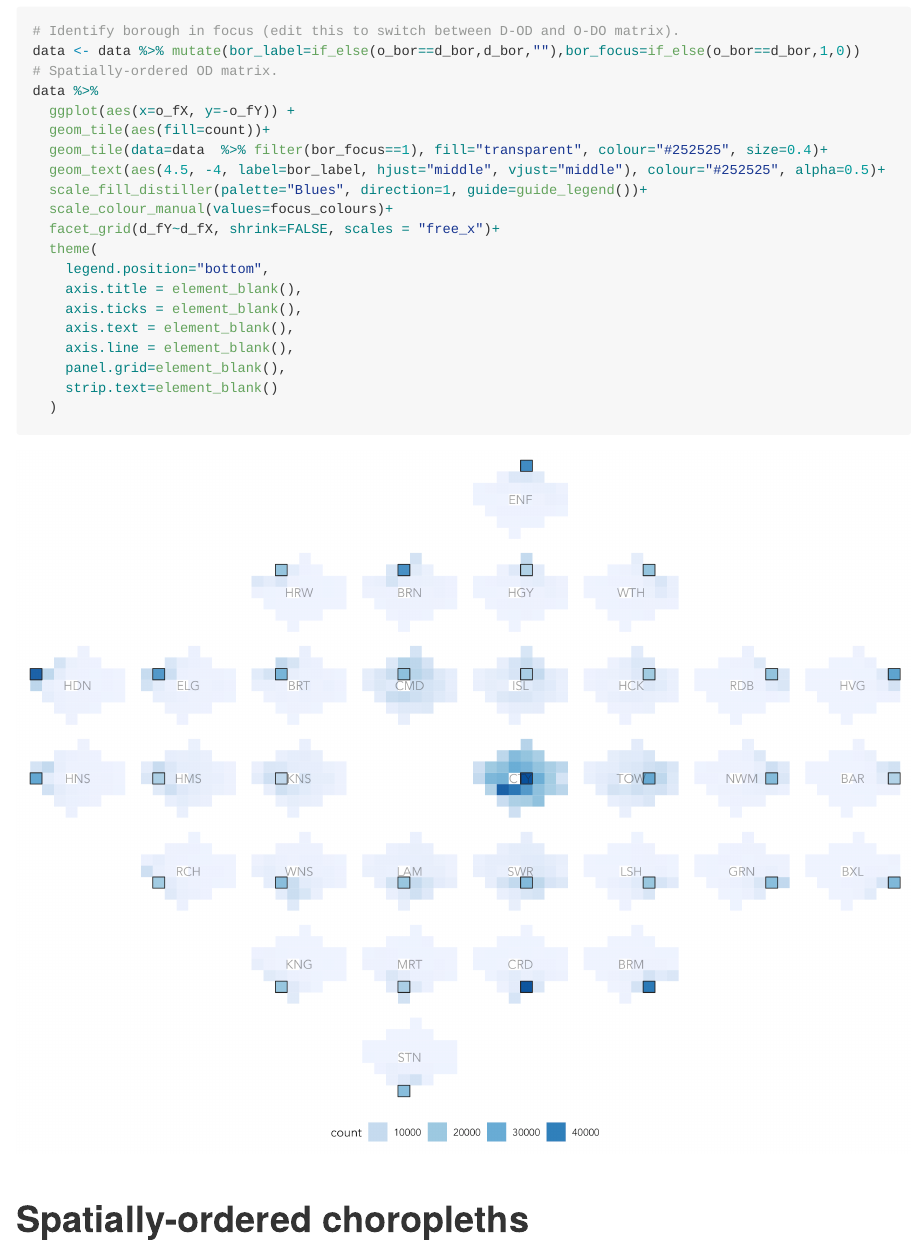
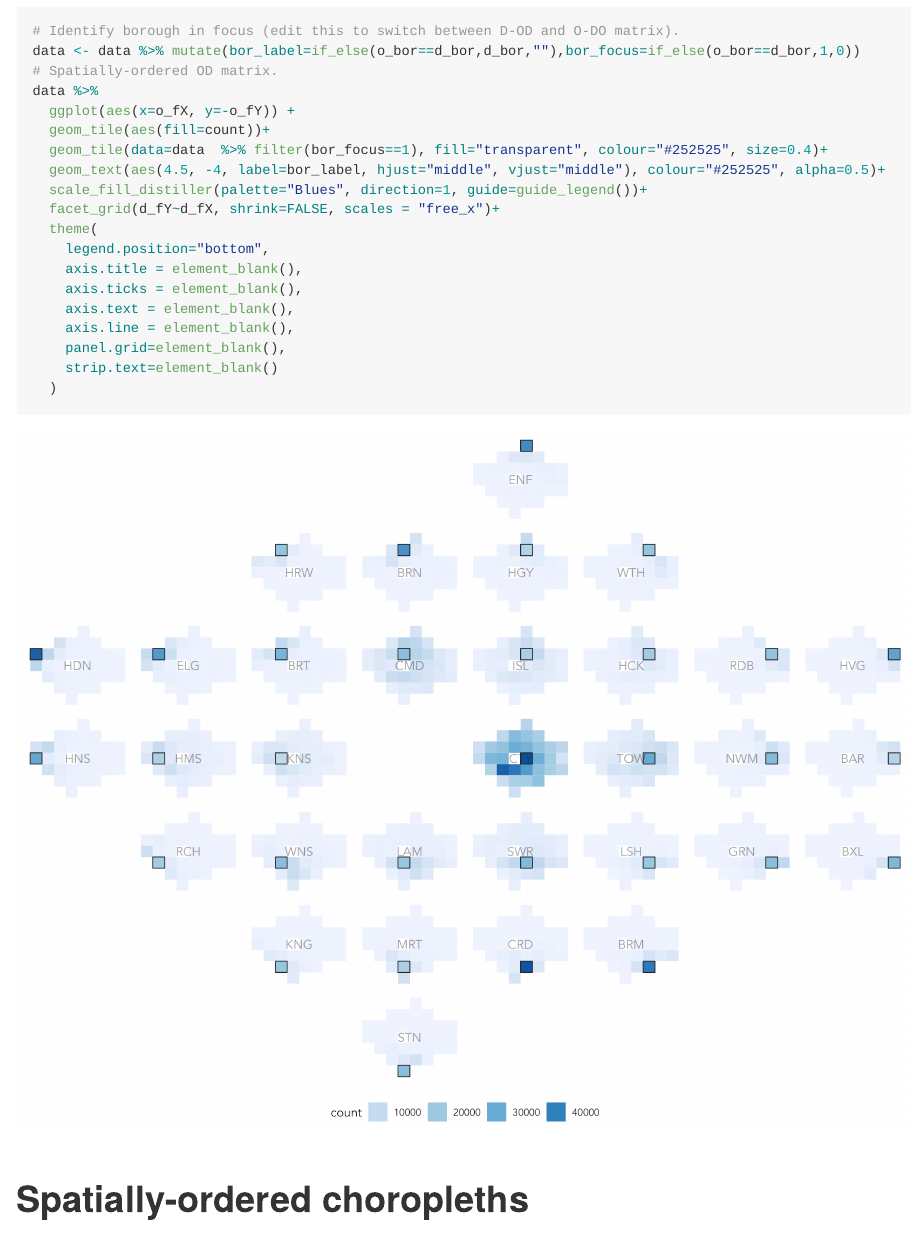
Before and after one commit to rogerbeecham/od-flowvis-ggplot2, an R Markdown document (README.Rmd): the page in a window 1100 px wide, from 3730 px down. The pictures show the output file README.md that the author committed with the source, drawn offline in the style of GitHub; long lines of code are wrapped.

Commit message:
Remove redundant focus_colours.

```diff
--- a/README.Rmd
+++ b/README.Rmd
@@ -181,7 +181,6 @@ data %>%
   geom_tile(data=data  %>% filter(bor_focus==1), fill="transparent", colour="#252525", size=0.4)+
   geom_text(aes(4.5, -4, label=bor_label, hjust="middle", vjust="middle"), colour="#252525", alpha=0.5)+
   scale_fill_distiller(palette="Blues", direction=1, guide=guide_legend())+
-  scale_colour_manual(values=focus_colours)+
   facet_grid(d_fY~d_fX, shrink=FALSE, scales = "free_x")+
   theme(
     legend.position="bottom",
```
Also changed, not shown: README.md.
